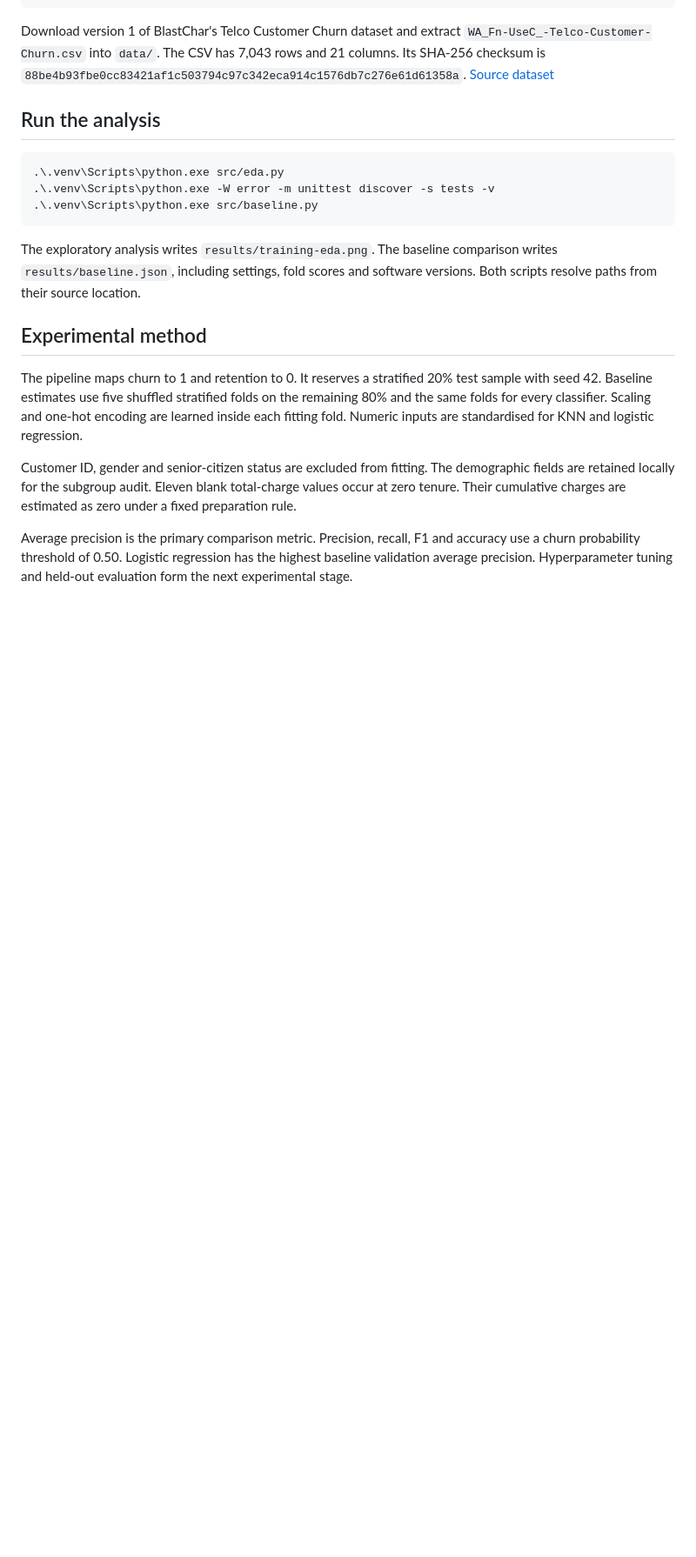
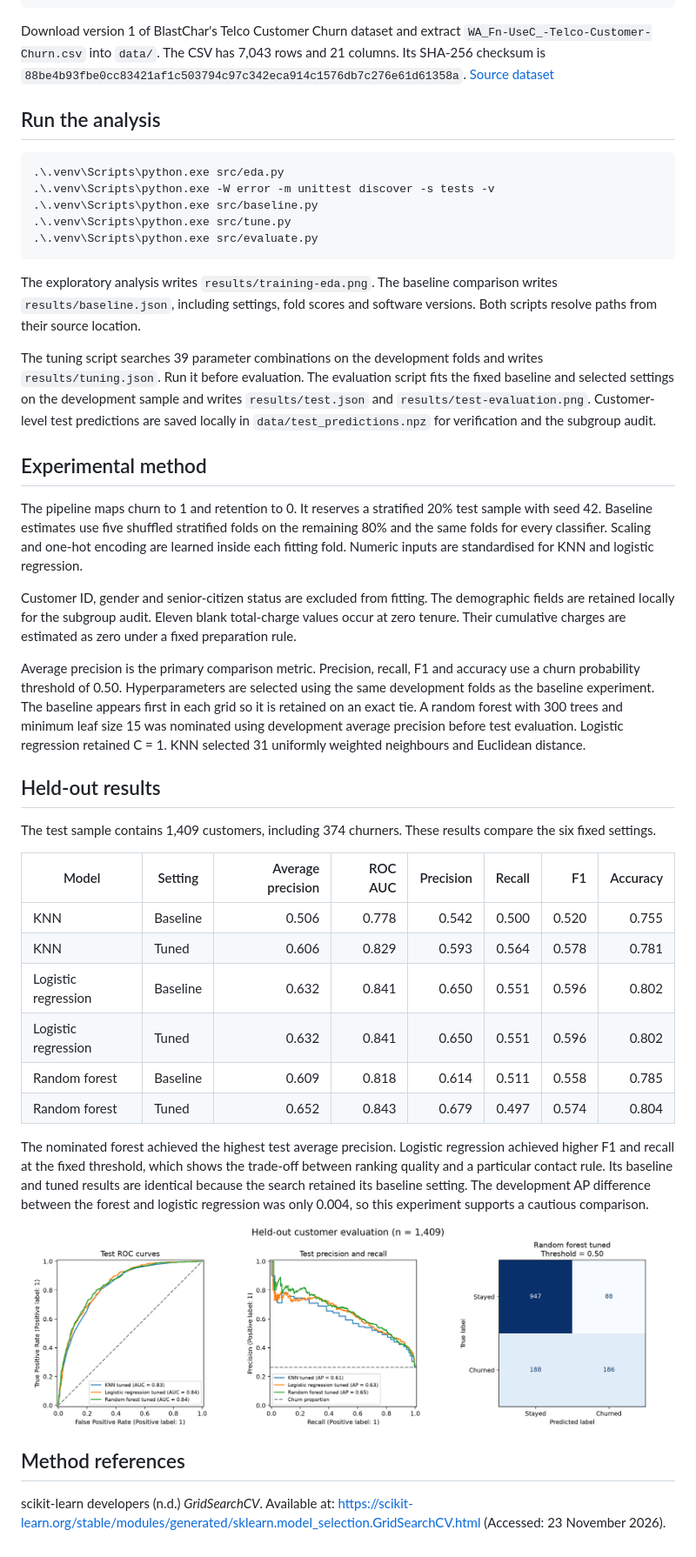
Before and after one commit to DilithSenadeera/CM2604-ML-Coursework, a Markdown page: README.md, the part around the change. Shown at 87% size. Rendered like a GitHub page; pictures changed too: results/test-evaluation.png (added); blank space fills up the shorter version.

Commit message:
Adding proper testing for evaulation on fixed models

````diff
--- a/README.md
+++ b/README.md
@@ -28,9 +28,13 @@ Download version 1 of BlastChar's Telco Customer Churn dataset and extract `WA_F
 .\.venv\Scripts\python.exe src/eda.py
 .\.venv\Scripts\python.exe -W error -m unittest discover -s tests -v
 .\.venv\Scripts\python.exe src/baseline.py
+.\.venv\Scripts\python.exe src/tune.py
+.\.venv\Scripts\python.exe src/evaluate.py
 ```
 
 The exploratory analysis writes `results/training-eda.png`. The baseline comparison writes `results/baseline.json`, including settings, fold scores and software versions. Both scripts resolve paths from their source location.
+
+The tuning script searches 39 parameter combinations on the development folds and writes `results/tuning.json`. Run it before evaluation. The evaluation script fits the fixed baseline and selected settings on the development sample and writes `results/test.json` and `results/test-evaluation.png`. Customer-level test predictions are saved locally in `data/test_predictions.npz` for verification and the subgroup audit.
 
 ## Experimental method
 
@@ -38,4 +42,25 @@ The pipeline maps churn to 1 and retention to 0. It reserves a stratified 20% te
 
 Customer ID, gender and senior-citizen status are excluded from fitting. The demographic fields are retained locally for the subgroup audit. Eleven blank total-charge values occur at zero tenure. Their cumulative charges are estimated as zero under a fixed preparation rule.
 
-Average precision is the primary comparison metric. Precision, recall, F1 and accuracy use a churn probability threshold of 0.50. Logistic regression has the highest baseline validation average precision. Hyperparameter tuning and held-out evaluation form the next experimental stage.
+Average precision is the primary comparison metric. Precision, recall, F1 and accuracy use a churn probability threshold of 0.50. Hyperparameters are selected using the same development folds as the baseline experiment. The baseline appears first in each grid so it is retained on an exact tie. A random forest with 300 trees and minimum leaf size 15 was nominated using development average precision before test evaluation. Logistic regression retained C = 1. KNN selected 31 uniformly weighted neighbours and Euclidean distance.
+
+## Held-out results
+
+The test sample contains 1,409 customers, including 374 churners. These results compare the six fixed settings.
+
+| Model | Setting | Average precision | ROC AUC | Precision | Recall | F1 | Accuracy |
+|---|---|---:|---:|---:|---:|---:|---:|
+| KNN | Baseline | 0.506 | 0.778 | 0.542 | 0.500 | 0.520 | 0.755 |
+| KNN | Tuned | 0.606 | 0.829 | 0.593 | 0.564 | 0.578 | 0.781 |
+| Logistic regression | Baseline | 0.632 | 0.841 | 0.650 | 0.551 | 0.596 | 0.802 |
+| Logistic regression | Tuned | 0.632 | 0.841 | 0.650 | 0.551 | 0.596 | 0.802 |
+| Random forest | Baseline | 0.609 | 0.818 | 0.614 | 0.511 | 0.558 | 0.785 |
+| Random forest | Tuned | 0.652 | 0.843 | 0.679 | 0.497 | 0.574 | 0.804 |
+
+The nominated forest achieved the highest test average precision. Logistic regression achieved higher F1 and recall at the fixed threshold, which shows the trade-off between ranking quality and a particular contact rule. Its baseline and tuned results are identical because the search retained its baseline setting. The development AP difference between the forest and logistic regression was only 0.004, so this experiment supports a cautious comparison.
+
+![Test ROC curves, precision-recall curves and nominated-model confusion matrix](results/test-evaluation.png)
+
+## Method references
+
+scikit-learn developers (n.d.) *GridSearchCV*. Available at: https://scikit-learn.org/stable/modules/generated/sklearn.model_selection.GridSearchCV.html (Accessed: 23 November 2026).
````
Also changed, not shown: 1 other file.
